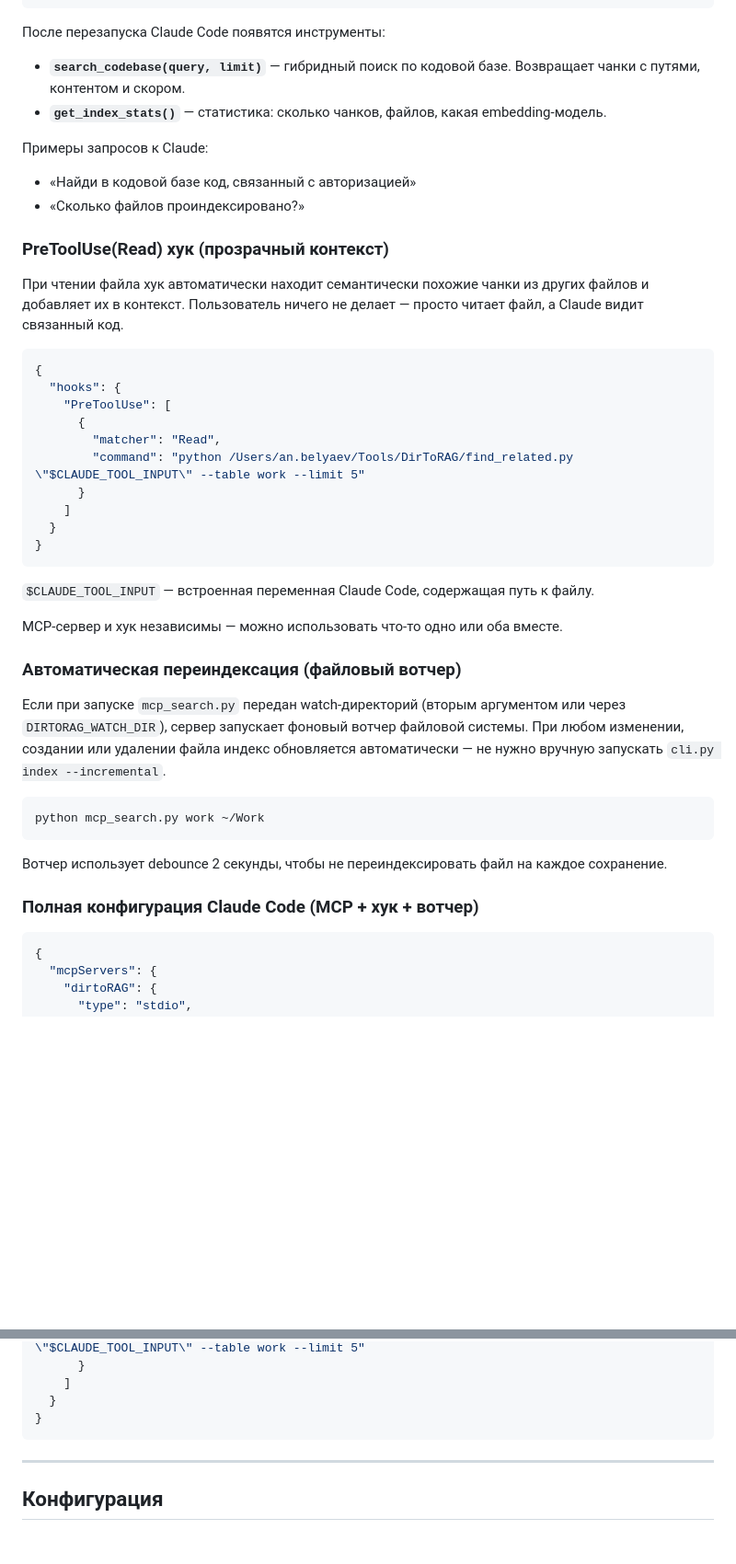
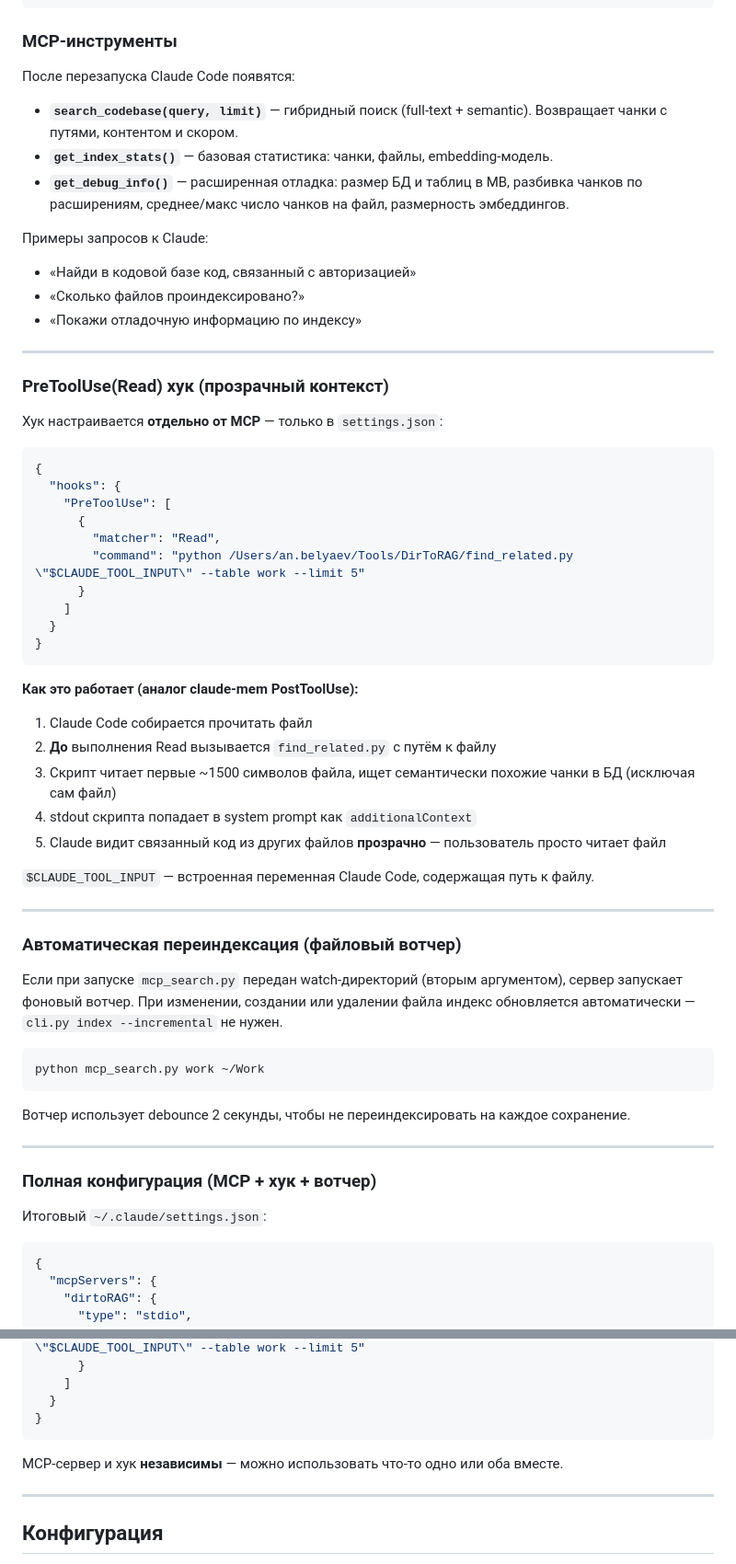
Before and after one commit to pamypas/DirToRAG, a Markdown page: README.md, 2 parts joined by grey strips. Shown at 92% size. Rendered like a GitHub page; blank space fills up the shorter version.

````diff
--- a/README.md
+++ b/README.md
@@ -110,18 +139,24 @@ relative/path/to/file.py	1735689600.123456
 }
 ```
 
-После перезапуска Claude Code появятся инструменты:
+### MCP-инструменты
 
-- **`search_codebase(query, limit)`** — гибридный поиск по кодовой базе. Возвращает чанки с путями, контентом и скором.
-- **`get_index_stats()`** — статистика: сколько чанков, файлов, какая embedding-модель.
+После перезапуска Claude Code появятся:
+
+- **`search_codebase(query, limit)`** — гибридный поиск (full-text + semantic). Возвращает чанки с путями, контентом и скором.
+- **`get_index_stats()`** — базовая статистика: чанки, файлы, embedding-модель.
+- **`get_debug_info()`** — расширенная отладка: размер БД и таблиц в MB, разбивка чанков по расширениям, среднее/макс число чанков на файл, размерность эмбеддингов.
 
 Примеры запросов к Claude:
 - «Найди в кодовой базе код, связанный с авторизацией»
 - «Сколько файлов проиндексировано?»
+- «Покажи отладочную информацию по индексу»
+
+---
 
 ### PreToolUse(Read) хук (прозрачный контекст)
 
-При чтении файла хук автоматически находит семантически похожие чанки из других файлов и добавляет их в контекст. Пользователь ничего не делает — просто читает файл, а Claude видит связанный код.
+Хук настраивается **отдельно от MCP** — только в `settings.json`:
 
 ```json
 {
@@ -136,21 +171,33 @@ relative/path/to/file.py	1735689600.123456
 }
 ```
 
+**Как это работает (аналог claude-mem PostToolUse):**
+
+1. Claude Code собирается прочитать файл
+2. **До** выполнения Read вызывается `find_related.py` с путём к файлу
+3. Скрипт читает первые ~1500 символов файла, ищет семантически похожие чанки в БД (исключая сам файл)
+4. stdout скрипта попадает в system prompt как `additionalContext`
+5. Claude видит связанный код из других файлов **прозрачно** — пользователь просто читает файл
+
 `$CLAUDE_TOOL_INPUT` — встроенная переменная Claude Code, содержащая путь к файлу.
 
-MCP-сервер и хук независимы — можно использовать что-то одно или оба вместе.
+---
 
 ### Автоматическая переиндексация (файловый вотчер)
 
-Если при запуске `mcp_search.py` передан watch-директорий (вторым аргументом или через `DIRTORAG_WATCH_DIR`), сервер запускает фоновый вотчер файловой системы. При любом изменении, создании или удалении файла индекс обновляется автоматически — не нужно вручную запускать `cli.py index --incremental`.
+Если при запуске `mcp_search.py` передан watch-директорий (вторым аргументом), сервер запускает фоновый вотчер. При изменении, создании или удалении файла индекс обновляется автоматически — `cli.py index --incremental` не нужен.
 
 ```
 python mcp_search.py work ~/Work
 ```
 
-Вотчер использует debounce 2 секунды, чтобы не переиндексировать файл на каждое сохранение.
+Вотчер использует debounce 2 секунды, чтобы не переиндексировать на каждое сохранение.
 
-### Полная конфигурация Claude Code (MCP + хук + вотчер)
+---
+
+### Полная конфигурация (MCP + хук + вотчер)
+
+Итоговый `~/.claude/settings.json`:
 
 ```json
 {
@@ -178,6 +225,8 @@ python mcp_search.py work ~/Work
   }
 }
 ```
+
+MCP-сервер и хук **независимы** — можно использовать что-то одно или оба вместе.
 
 ---
 
````
Also changed, not shown: other parts of README.md (+30 -1 lines).
